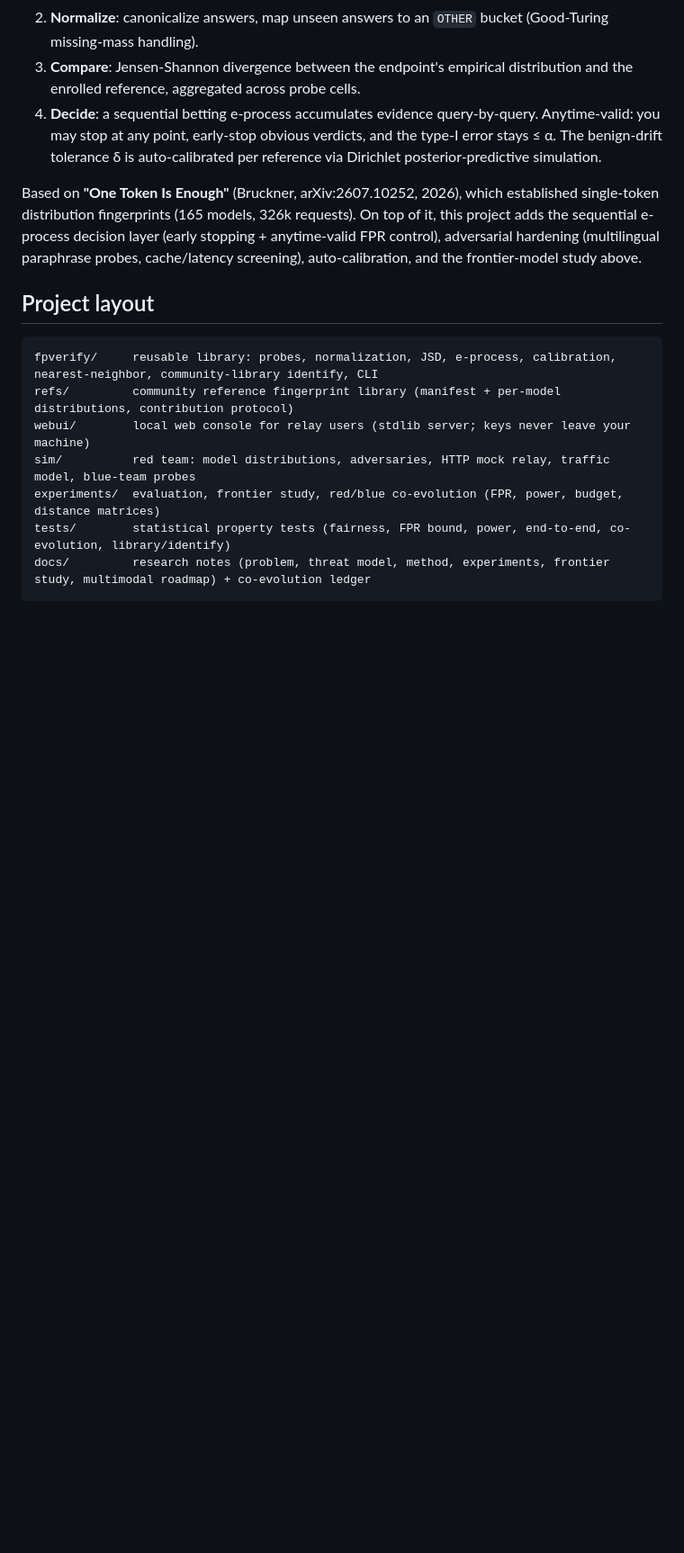
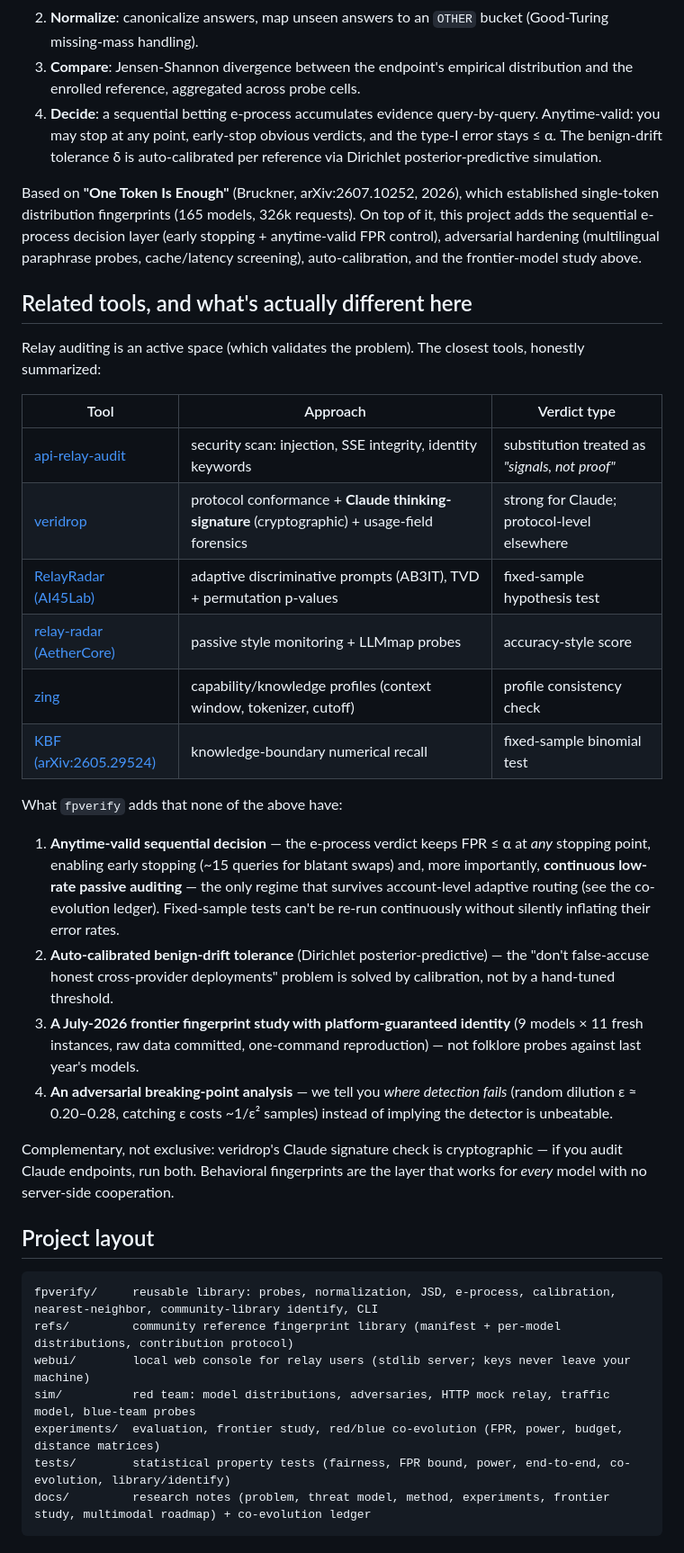
Before and after one commit to Mohamed7415/fpverify, a Markdown page: README.md, the part around the change. Shown at 90% size. Rendered like a GitHub page; blank space fills up the shorter version.

Commit message:
Add honest comparison with related relay-audit tools to both READMEs
Co-authored-by: Cursor <cursoragent@cursor.com>

````diff
--- a/README.md
+++ b/README.md
@@ -240,6 +240,41 @@ On top of it, this project adds the sequential e-process decision layer (early
 stopping + anytime-valid FPR control), adversarial hardening (multilingual paraphrase
 probes, cache/latency screening), auto-calibration, and the frontier-model study above.
 
+## Related tools, and what's actually different here
+
+Relay auditing is an active space (which validates the problem). The closest tools,
+honestly summarized:
+
+| Tool | Approach | Verdict type |
+|---|---|---|
+| [api-relay-audit](https://github.com/toby-bridges/api-relay-audit) | security scan: injection, SSE integrity, identity keywords | substitution treated as *"signals, not proof"* |
+| [veridrop](https://github.com/canarybyte/veridrop) | protocol conformance + **Claude thinking-signature** (cryptographic) + usage-field forensics | strong for Claude; protocol-level elsewhere |
+| [RelayRadar (AI45Lab)](https://github.com/AI45Lab/RelayRadar) | adaptive discriminative prompts (AB3IT), TVD + permutation p-values | fixed-sample hypothesis test |
+| [relay-radar (AetherCore)](https://github.com/AetherCore-Dev/relay-radar) | passive style monitoring + LLMmap probes | accuracy-style score |
+| [zing](https://github.com/cenbonew/zing) | capability/knowledge profiles (context window, tokenizer, cutoff) | profile consistency check |
+| [KBF (arXiv:2605.29524)](https://arxiv.org/abs/2605.29524) | knowledge-boundary numerical recall | fixed-sample binomial test |
+
+What `fpverify` adds that none of the above have:
+
+1. **Anytime-valid sequential decision** — the e-process verdict keeps FPR ≤ α at *any*
+   stopping point, enabling early stopping (~15 queries for blatant swaps) and, more
+   importantly, **continuous low-rate passive auditing** — the only regime that survives
+   account-level adaptive routing (see the co-evolution ledger). Fixed-sample tests
+   can't be re-run continuously without silently inflating their error rates.
+2. **Auto-calibrated benign-drift tolerance** (Dirichlet posterior-predictive) — the
+   "don't false-accuse honest cross-provider deployments" problem is solved by
+   calibration, not by a hand-tuned threshold.
+3. **A July-2026 frontier fingerprint study with platform-guaranteed identity** (9
+   models × 11 fresh instances, raw data committed, one-command reproduction) — not
+   folklore probes against last year's models.
+4. **An adversarial breaking-point analysis** — we tell you *where detection fails*
+   (random dilution ε ≈ 0.20–0.28, catching ε costs ~1/ε² samples) instead of implying
+   the detector is unbeatable.
+
+Complementary, not exclusive: veridrop's Claude signature check is cryptographic — if
+you audit Claude endpoints, run both. Behavioral fingerprints are the layer that works
+for *every* model with no server-side cooperation.
+
 ## Project layout
 
 ```
````
Also changed, not shown: README.zh-CN.md (+29 -0 lines).
